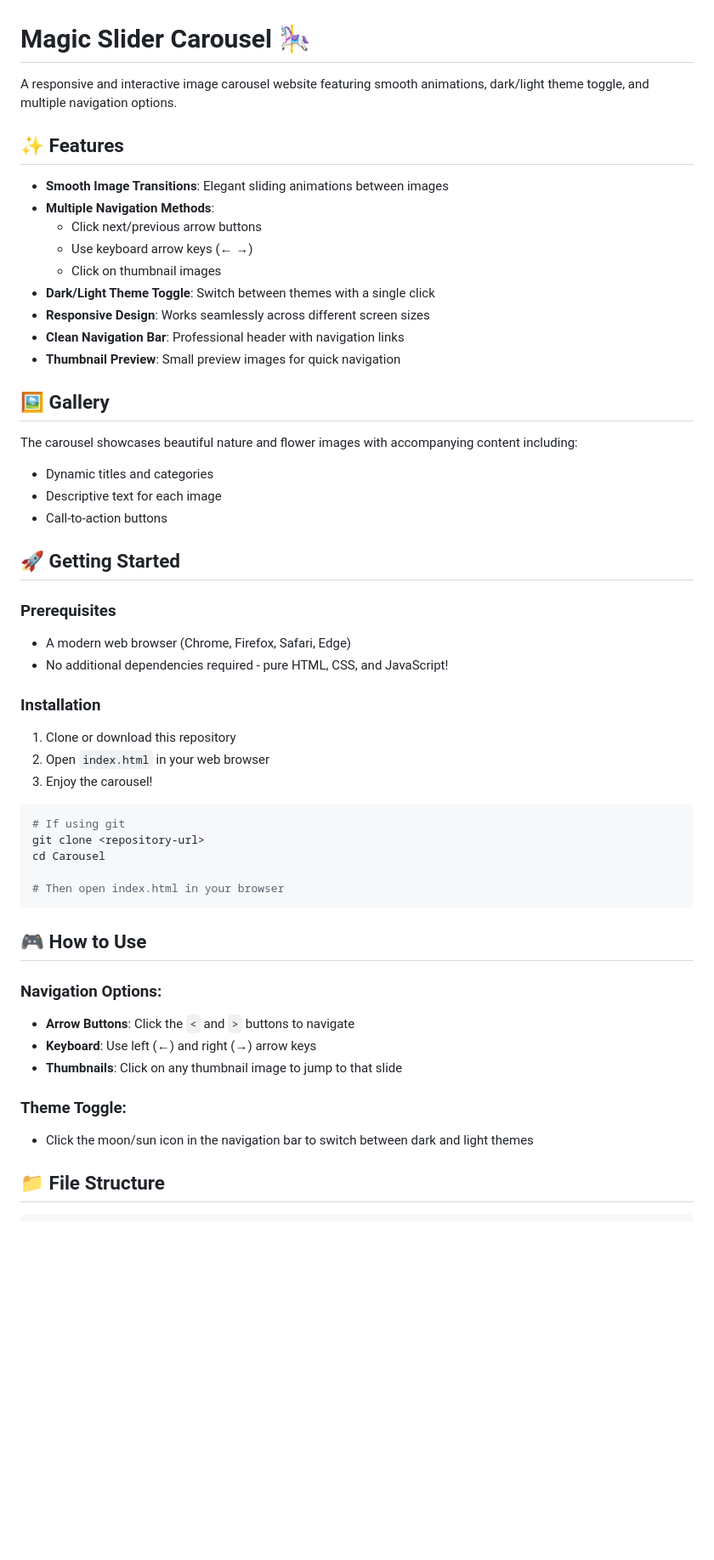
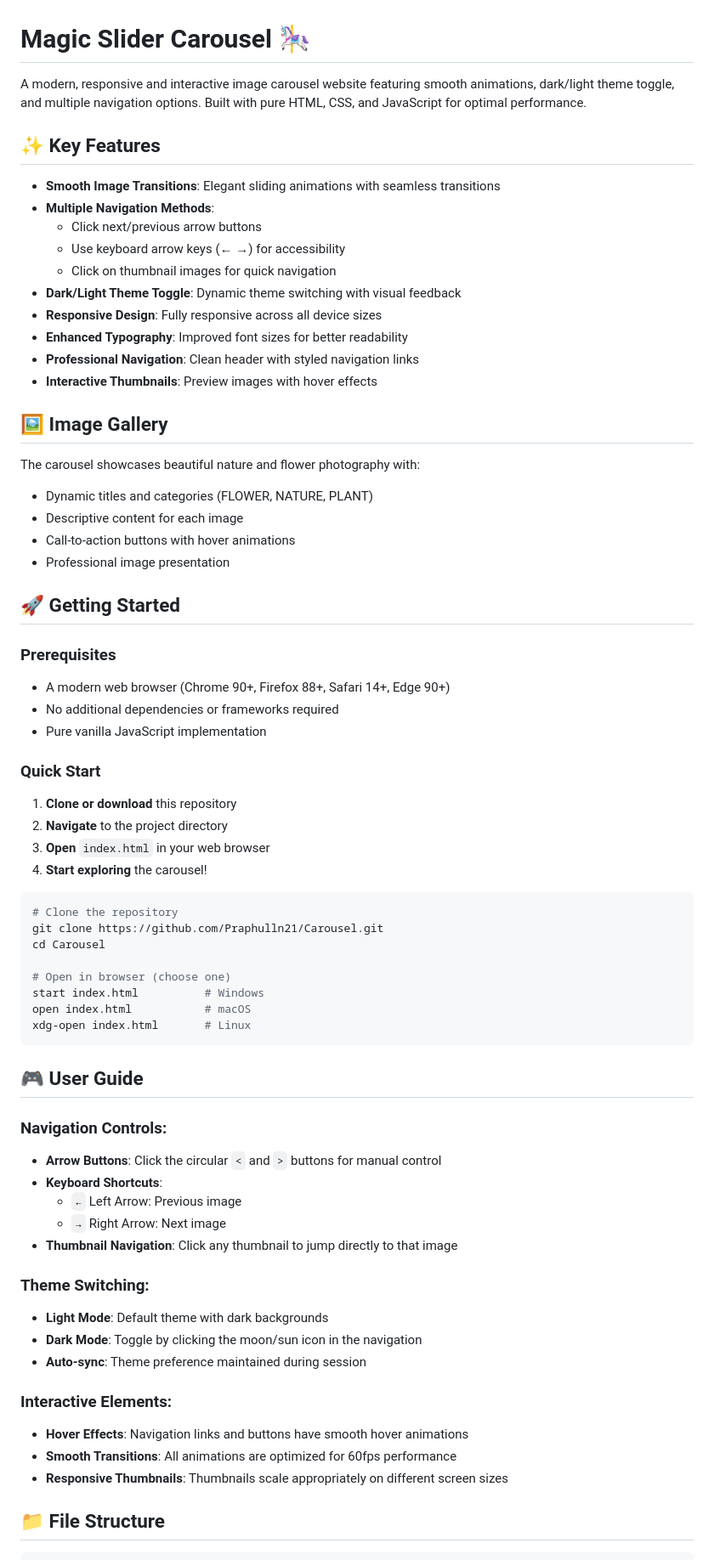
Before and after one commit to praphulln19/Carousel, a Markdown page: README.md, the part around one of its changes. Shown at 85% size. GitHub-like rendering; blank space fills up the shorter version.

Commit message:
Update README.md to enhance clarity and detail in features, installation, and contribution guidelines

````diff
--- a/README.md
+++ b/README.md
@@ -1,55 +1,71 @@
 # Magic Slider Carousel 🎠
 
-A responsive and interactive image carousel website featuring smooth animations, dark/light theme toggle, and multiple navigation options.
+A modern, responsive and interactive image carousel website featuring smooth animations, dark/light theme toggle, and multiple navigation options. Built with pure HTML, CSS, and JavaScript for optimal performance.
 
-## ✨ Features
+## ✨ Key Features
 
-- **Smooth Image Transitions**: Elegant sliding animations between images
+- **Smooth Image Transitions**: Elegant sliding animations with seamless transitions
 - **Multiple Navigation Methods**:
   - Click next/previous arrow buttons
-  - Use keyboard arrow keys (← →)
-  - Click on thumbnail images
-- **Dark/Light Theme Toggle**: Switch between themes with a single click
-- **Responsive Design**: Works seamlessly across different screen sizes
-- **Clean Navigation Bar**: Professional header with navigation links
-- **Thumbnail Preview**: Small preview images for quick navigation
+  - Use keyboard arrow keys (← →) for accessibility
+  - Click on thumbnail images for quick navigation
+- **Dark/Light Theme Toggle**: Dynamic theme switching with visual feedback
+- **Responsive Design**: Fully responsive across all device sizes
+- **Enhanced Typography**: Improved font sizes for better readability
+- **Professional Navigation**: Clean header with styled navigation links
+- **Interactive Thumbnails**: Preview images with hover effects
 
-## 🖼️ Gallery
+## 🖼️ Image Gallery
 
-The carousel showcases beautiful nature and flower images with accompanying content including:
-- Dynamic titles and categories
-- Descriptive text for each image
-- Call-to-action buttons
+The carousel showcases beautiful nature and flower photography with:
+- Dynamic titles and categories (FLOWER, NATURE, PLANT)
+- Descriptive content for each image
+- Call-to-action buttons with hover animations
+- Professional image presentation
 
 ## 🚀 Getting Started
 
 ### Prerequisites
-- A modern web browser (Chrome, Firefox, Safari, Edge)
-- No additional dependencies required - pure HTML, CSS, and JavaScript!
+- A modern web browser (Chrome 90+, Firefox 88+, Safari 14+, Edge 90+)
+- No additional dependencies or frameworks required
+- Pure vanilla JavaScript implementation
 
-### Installation
+### Quick Start
 
-1. Clone or download this repository
-2. Open `index.html` in your web browser
-3. Enjoy the carousel!
+1. **Clone or download** this repository
+2. **Navigate** to the project directory
+3. **Open** `index.html` in your web browser
+4. **Start exploring** the carousel!
 
 ```bash
-# If using git
-git clone <repository-url>
+# Clone the repository
+git clone https://github.com/Praphulln21/Carousel.git
 cd Carousel
 
-# Then open index.html in your browser
+# Open in browser (choose one)
+start index.html          # Windows
+open index.html           # macOS
+xdg-open index.html       # Linux
 ```
 
-## 🎮 How to Use
+## 🎮 User Guide
 
-### Navigation Options:
-- **Arrow Buttons**: Click the `<` and `>` buttons to navigate
-- **Keyboard**: Use left (←) and right (→) arrow keys
-- **Thumbnails**: Click on any thumbnail image to jump to that slide
+### Navigation Controls:
+- **Arrow Buttons**: Click the circular `<` and `>` buttons for manual control
+- **Keyboard Shortcuts**:
+  - `←` Left Arrow: Previous image
+  - `→` Right Arrow: Next image
+- **Thumbnail Navigation**: Click any thumbnail to jump directly to that image
 
-### Theme Toggle:
-- Click the moon/sun icon in the navigation bar to switch between dark and light themes
+### Theme Switching:
+- **Light Mode**: Default theme with dark backgrounds
+- **Dark Mode**: Toggle by clicking the moon/sun icon in the navigation
+- **Auto-sync**: Theme preference maintained during session
+
+### Interactive Elements:
+- **Hover Effects**: Navigation links and buttons have smooth hover animations
+- **Smooth Transitions**: All animations are optimized for 60fps performance
+- **Responsive Thumbnails**: Thumbnails scale appropriately on different screen sizes
 
 ## 📁 File Structure
 
````
Also changed, not shown: other parts of README.md (+103 -25 lines).
